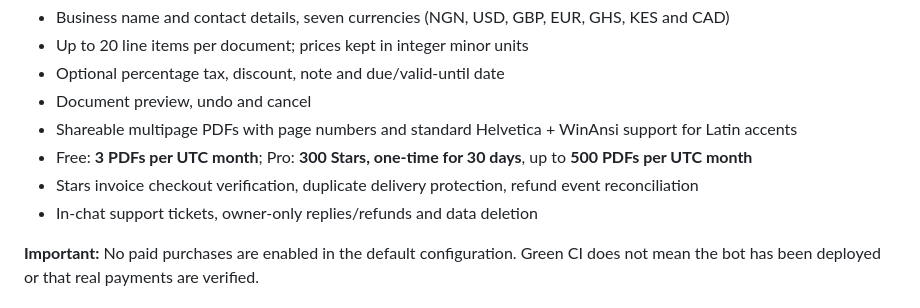
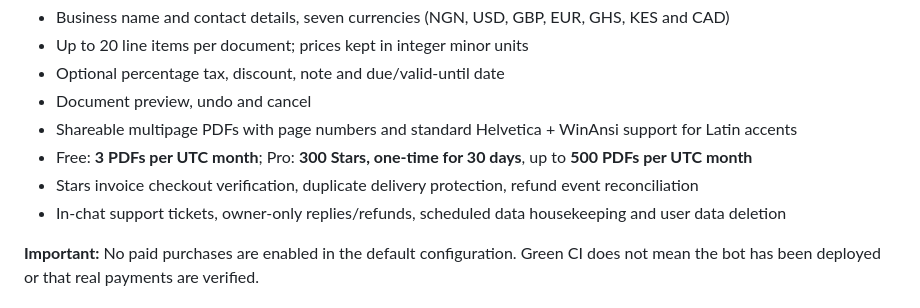
Before and after one commit to eghosa001/EXTENSIONS, a Markdown page: bots/quickquote-pro/README.md, the part around the change. Drawn GitHub-style.

Commit message:
Document and schedule bounded retention for bot operational records

```diff
--- a/bots/quickquote-pro/README.md
+++ b/bots/quickquote-pro/README.md
@@ -13,7 +13,7 @@ Create branded PDF quotations and invoices inside Telegram without installing an
 - Shareable multipage PDFs with page numbers and standard Helvetica + WinAnsi support for Latin accents
 - Free: **3 PDFs per UTC month**; Pro: **300 Stars, one-time for 30 days**, up to **500 PDFs per UTC month**
 - Stars invoice checkout verification, duplicate delivery protection, refund event reconciliation
-- In-chat support tickets, owner-only replies/refunds and data deletion
+- In-chat support tickets, owner-only replies/refunds, scheduled data housekeeping and user data deletion
 
 **Important:** No paid purchases are enabled in the default configuration. Green CI does not mean the bot has been deployed or that real payments are verified.
 
```
